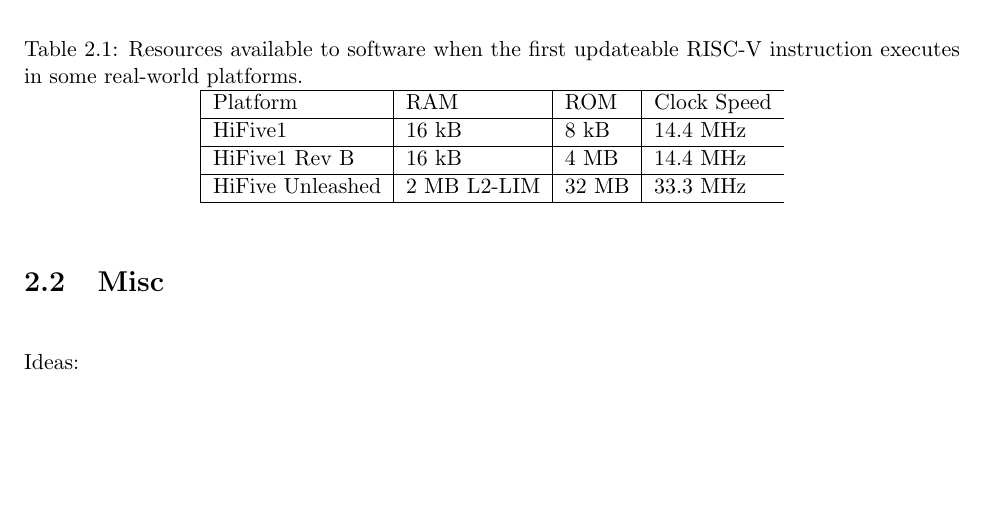
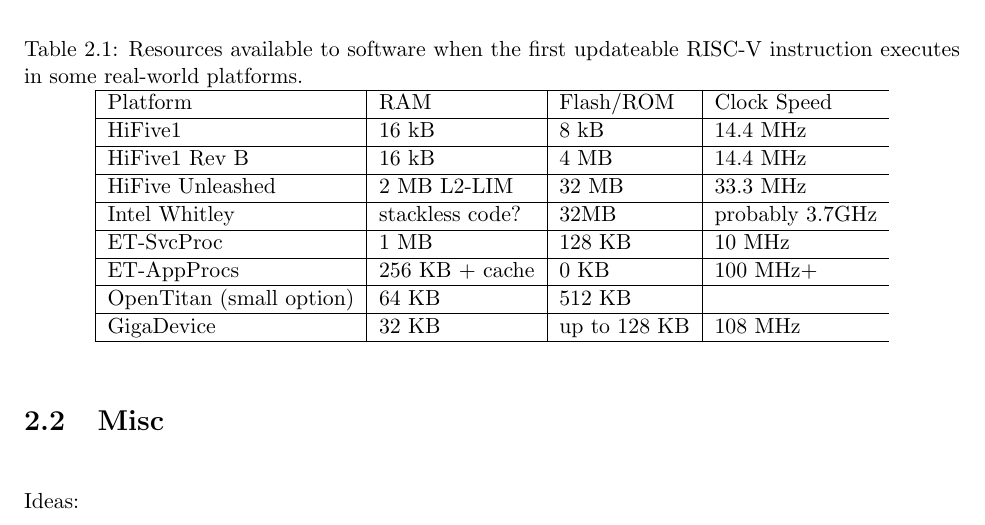
Before and after one commit to riscv/configuration-structure, a LaTeX thesis (riscv-configuration-structure.tex, which reads main.tex): part of page 13 of 17, cut so that both start at the same text, the shorter picture padded with empty space. Compiled offline with pdfLaTeX; a LaTeX package or settings file that is missing is left out.

Commit message:
Add more system resource info.

```diff
--- a/main.tex
+++ b/main.tex
@@ -203,13 +203,23 @@
     \label{tab:earlyresources}
     \begin{tabular}{|l|l|l|l}
         \hline
-        Platform & RAM & ROM & Clock Speed \\
+        Platform & RAM & Flash/ROM & Clock Speed \\
         \hline
         HiFive1 & 16 kB & 8 kB & 14.4 MHz \\
         \hline
         HiFive1 Rev B & 16 kB & 4 MB & 14.4 MHz \\
         \hline
         HiFive Unleashed & 2 MB L2-LIM & 32 MB & 33.3 MHz \\
+        \hline
+        Intel Whitley & stackless code? & 32MB & probably 3.7GHz \\
+        \hline
+        ET-SvcProc & 1 MB & 128 KB & 10 MHz \\
+        \hline
+        ET-AppProcs & 256 KB + cache & 0 KB & 100 MHz+ \\
+        \hline
+        OpenTitan (small option) & 64 KB & 512 KB & \\
+        \hline
+        GigaDevice & 32 KB & up to 128 KB & 108 MHz \\
         \hline
     \end{tabular}
 \end{table}
```
Also changed, not shown: binary/protobuf/Makefile.
